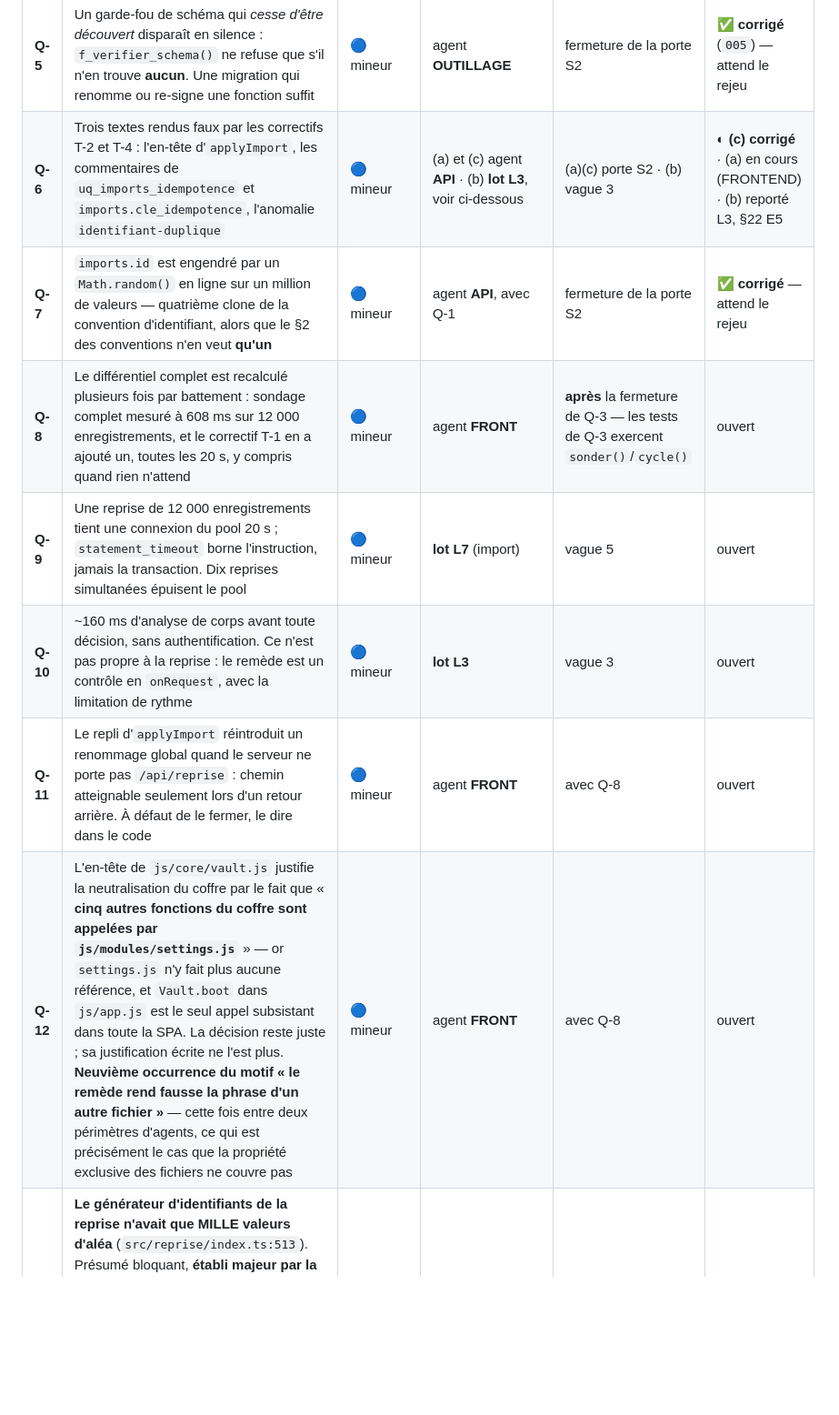
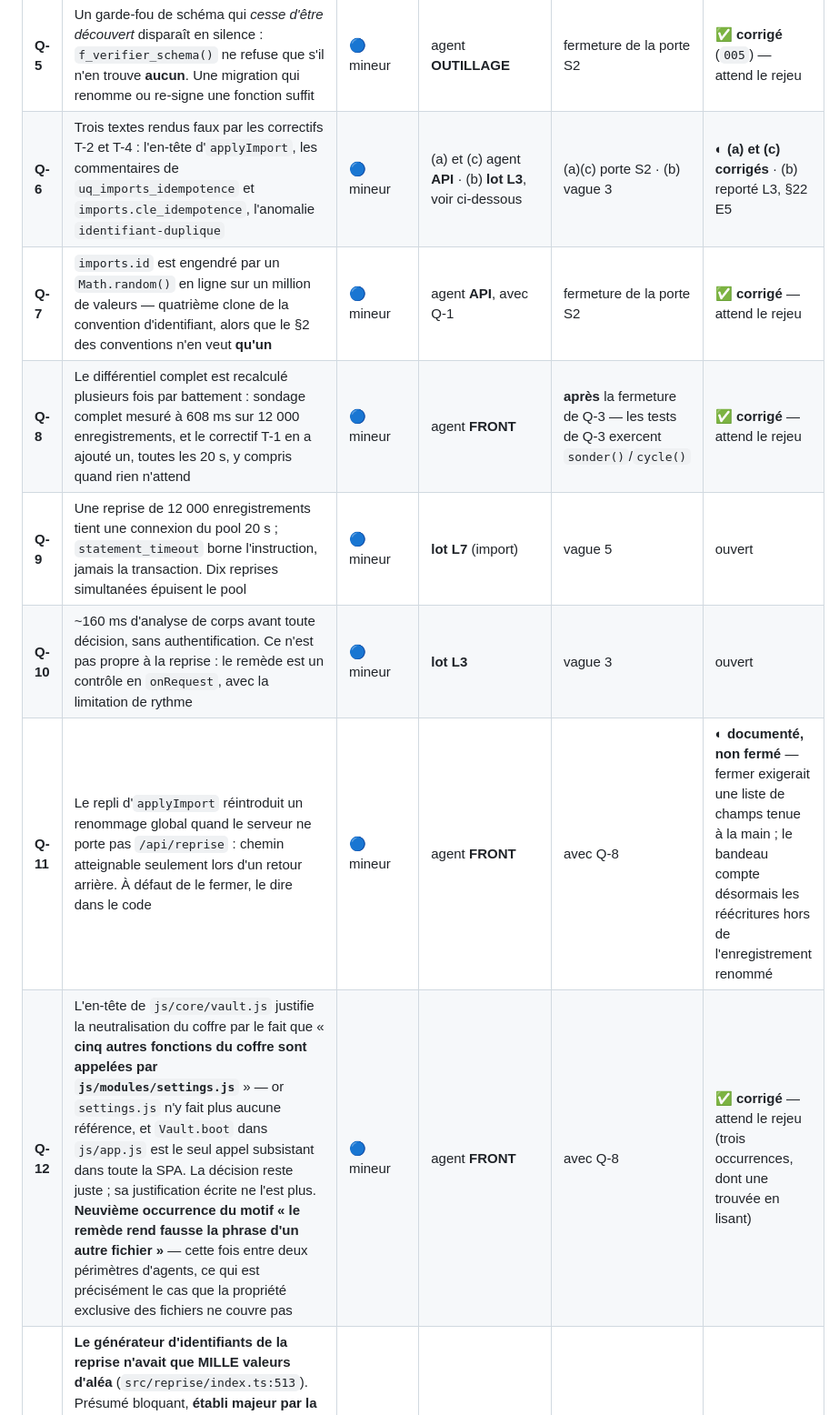
Before and after one commit to Hakim1195/cyber-grc, a Markdown page: docs/PLAN_EXECUTION.md, the part around the change. Shown at 91% size. GitHub-like rendering; blank space fills up the shorter version.

Commit message:
Registre : neuf constats corrigés, deux partiels, trois reportés par écrit
Les trois qui restent ouverts le sont par décision datée, pas par oubli : Q-9
au lot L7 avec l'idempotence de l'import, Q-10 au lot L3 avec la limitation de
rythme, Q-14 au lot L5 qui est le seul écrivain de la fonction concernée.

Co-Authored-By: Claude Opus 5 <noreply@anthropic.com>
Claude-Session: https://claude.ai/code/session_01QWbf1WAAqkw4YNtq3ZMZ8F

```diff
--- a/docs/PLAN_EXECUTION.md
+++ b/docs/PLAN_EXECUTION.md
@@ -395,13 +395,13 @@ jamais seulement sur le correctif.
 | **Q-3** | La moitié navigateur du correctif T-1 n'a aucun test, alors que le rapport TER en faisait une condition explicite | 🟠 majeur | agent **OUTILLAGE** | fermeture de la porte S2 | ✅ **corrigé** — attend le rejeu |
 | **Q-4** | La documentation reste antérieure à la vague — **4ᵉ signalement** | 🟠 majeur | agent **DOC** | fermeture de la porte S2 | ✅ **corrigé** — attend le rejeu |
 | **Q-5** | Un garde-fou de schéma qui *cesse d'être découvert* disparaît en silence : `f_verifier_schema()` ne refuse que s'il n'en trouve **aucun**. Une migration qui renomme ou re-signe une fonction suffit | 🔵 mineur | agent **OUTILLAGE** | fermeture de la porte S2 | ✅ **corrigé** (`005`) — attend le rejeu |
-| **Q-6** | Trois textes rendus faux par les correctifs T-2 et T-4 : l'en-tête d'`applyImport`, les commentaires de `uq_imports_idempotence` et `imports.cle_idempotence`, l'anomalie `identifiant-duplique` | 🔵 mineur | (a) et (c) agent **API** · (b) **lot L3**, voir ci-dessous | (a)(c) porte S2 · (b) vague 3 | ◐ **(c) corrigé** · (a) en cours (FRONTEND) · (b) reporté L3, §22 E5 |
+| **Q-6** | Trois textes rendus faux par les correctifs T-2 et T-4 : l'en-tête d'`applyImport`, les commentaires de `uq_imports_idempotence` et `imports.cle_idempotence`, l'anomalie `identifiant-duplique` | 🔵 mineur | (a) et (c) agent **API** · (b) **lot L3**, voir ci-dessous | (a)(c) porte S2 · (b) vague 3 | ◐ **(a) et (c) corrigés** · (b) reporté L3, §22 E5 |
 | **Q-7** | `imports.id` est engendré par un `Math.random()` en ligne sur un million de valeurs — quatrième clone de la convention d'identifiant, alors que le §2 des conventions n'en veut **qu'un** | 🔵 mineur | agent **API**, avec Q-1 | fermeture de la porte S2 | ✅ **corrigé** — attend le rejeu |
-| **Q-8** | Le différentiel complet est recalculé plusieurs fois par battement : sondage complet mesuré à 608 ms sur 12 000 enregistrements, et le correctif T-1 en a ajouté un, toutes les 20 s, y compris quand rien n'attend | 🔵 mineur | agent **FRONT** | **après** la fermeture de Q-3 — les tests de Q-3 exercent `sonder()`/`cycle()` | ouvert |
+| **Q-8** | Le différentiel complet est recalculé plusieurs fois par battement : sondage complet mesuré à 608 ms sur 12 000 enregistrements, et le correctif T-1 en a ajouté un, toutes les 20 s, y compris quand rien n'attend | 🔵 mineur | agent **FRONT** | **après** la fermeture de Q-3 — les tests de Q-3 exercent `sonder()`/`cycle()` | ✅ **corrigé** — attend le rejeu |
 | **Q-9** | Une reprise de 12 000 enregistrements tient une connexion du pool 20 s ; `statement_timeout` borne l'instruction, jamais la transaction. Dix reprises simultanées épuisent le pool | 🔵 mineur | **lot L7** (import) | vague 5 | ouvert |
 | **Q-10** | ~160 ms d'analyse de corps avant toute décision, sans authentification. Ce n'est pas propre à la reprise : le remède est un contrôle en `onRequest`, avec la limitation de rythme | 🔵 mineur | **lot L3** | vague 3 | ouvert |
-| **Q-11** | Le repli d'`applyImport` réintroduit un renommage global quand le serveur ne porte pas `/api/reprise` : chemin atteignable seulement lors d'un retour arrière. À défaut de le fermer, le dire dans le code | 🔵 mineur | agent **FRONT** | avec Q-8 | ouvert |
-| **Q-12** | L'en-tête de `js/core/vault.js` justifie la neutralisation du coffre par le fait que « **cinq autres fonctions du coffre sont appelées par `js/modules/settings.js`** » — or `settings.js` n'y fait plus aucune référence, et `Vault.boot` dans `js/app.js` est le seul appel subsistant dans toute la SPA. La décision reste juste ; sa justification écrite ne l'est plus. **Neuvième occurrence du motif « le remède rend fausse la phrase d'un autre fichier »** — cette fois entre deux périmètres d'agents, ce qui est précisément le cas que la propriété exclusive des fichiers ne couvre pas | 🔵 mineur | agent **FRONT** | avec Q-8 | ouvert |
+| **Q-11** | Le repli d'`applyImport` réintroduit un renommage global quand le serveur ne porte pas `/api/reprise` : chemin atteignable seulement lors d'un retour arrière. À défaut de le fermer, le dire dans le code | 🔵 mineur | agent **FRONT** | avec Q-8 | ◐ **documenté, non fermé** — fermer exigerait une liste de champs tenue à la main ; le bandeau compte désormais les réécritures hors de l'enregistrement renommé |
+| **Q-12** | L'en-tête de `js/core/vault.js` justifie la neutralisation du coffre par le fait que « **cinq autres fonctions du coffre sont appelées par `js/modules/settings.js`** » — or `settings.js` n'y fait plus aucune référence, et `Vault.boot` dans `js/app.js` est le seul appel subsistant dans toute la SPA. La décision reste juste ; sa justification écrite ne l'est plus. **Neuvième occurrence du motif « le remède rend fausse la phrase d'un autre fichier »** — cette fois entre deux périmètres d'agents, ce qui est précisément le cas que la propriété exclusive des fichiers ne couvre pas | 🔵 mineur | agent **FRONT** | avec Q-8 | ✅ **corrigé** — attend le rejeu (trois occurrences, dont une trouvée en lisant) |
 | **Q-13** | **Le générateur d'identifiants de la reprise n'avait que MILLE valeurs d'aléa** (`src/reprise/index.ts:513`). Présumé bloquant, **établi majeur par la mesure** : la sortie de `scinderMesures` n'atteint jamais la base — `appliquerReprise` refait la scission côté serveur et n'en retient qu'un compte. Le chemin qui écrivait vraiment est l'autre : sur 250 enregistrements **sans identifiant**, `resoudreIdentifiant` en engendrait **231 distincts**, et la reprise partait en 400 en reprochant au fichier un doublon que le serveur venait de fabriquer — un export ancien légitime devenait irreprenable **une fois sur neuf**, avec un message qui accusait l'utilisateur. Rien de perdu en silence (le garde de T-2 tient), mais un déni de reprise. Remède : les deux sites **dérivent** au lieu de tirer ; il ne reste aucun générateur aléatoire dans `src/reprise/` | 🟠 majeur *(présumé bloquant, corrigé à la baisse par la mesure)* | agent **API**, périmètre élargi à `src/reprise/**` | avant la fermeture de la porte S2 | ✅ **corrigé** — attend le rejeu |
 | **Q-14** | **Un garde-fou mesure une longueur là où la convention norme une entropie.** `f_verifier_entropie_identifiants()` (001) exige de `f_generer_id()` une part aléatoire d'au moins **32 caractères**. Rien ne casse aujourd'hui, `f_generer_id` étant inchangée ; mais le §2 vient d'ériger en norme le **plancher d'entropie**, et les formes serveur font 25 caractères de base 36 pour 128 bits — plus d'aléa en moins de signes. Aligner un jour le générateur SQL ferait **crier ce garde-fou à tort**. Un seuil exprimé dans la mauvaise unité est un piège qui attend son déclencheur | 🔵 mineur | **lot L5** (avec le journal, seul écrivain de `f_generer_id`) | vague 3 | ouvert |
 
```
